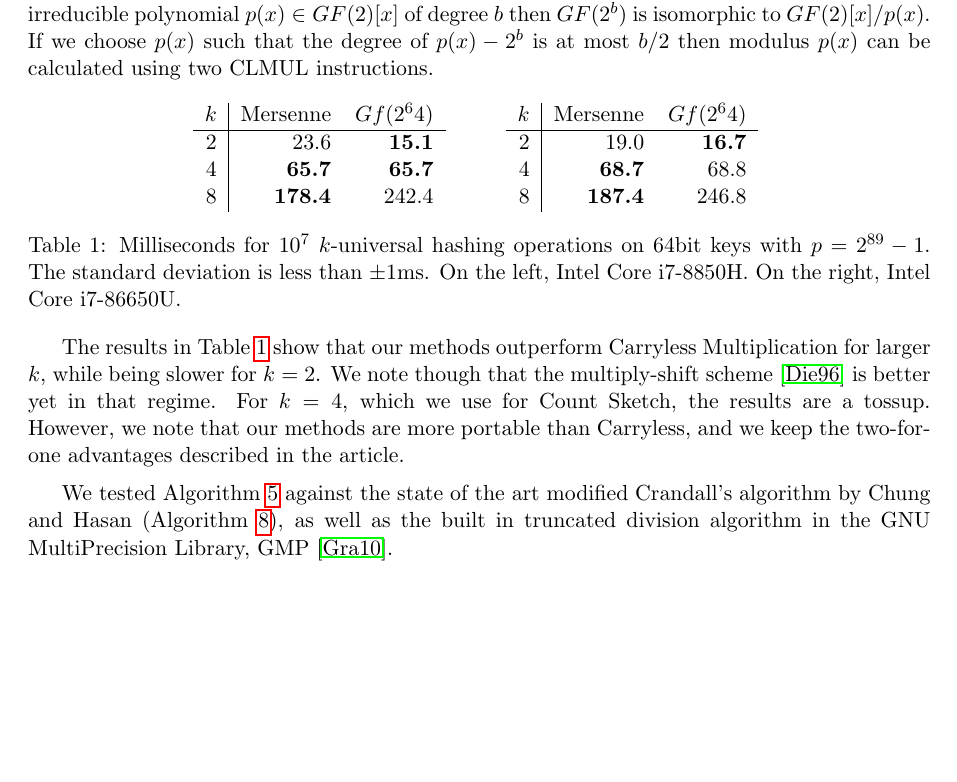
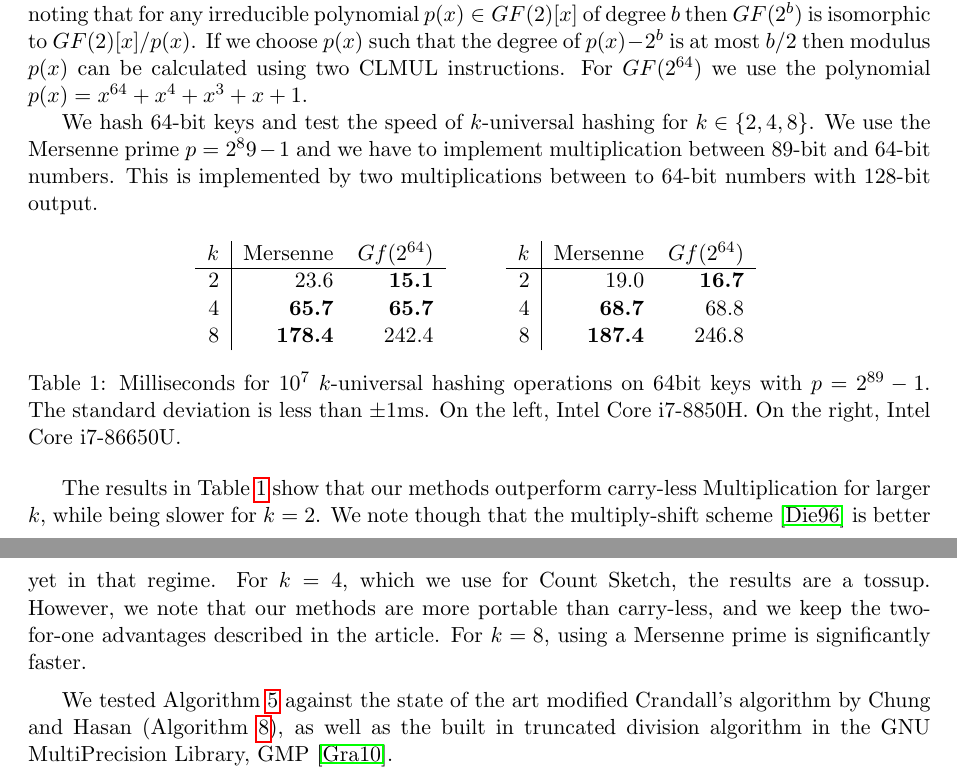
Before and after one commit to thomasahle/mersenne, a LaTeX paper (mersenne.tex, which reads sections/experiments.tex): part of page 22 of 24 before the commit and two parts of pages 22 and 23 of 24 after it, the two joined at a grey line, cut so that both start at the same text, the shorter picture padded with empty space. Compiled offline with pdfLaTeX.

Commit message:
Work on experiments

```diff
--- a/sections/experiments.tex
+++ b/sections/experiments.tex
@@ -12,12 +12,18 @@ If we view $\alpha$ and $\beta$ as elements in $GF(2)[x]$ then the CLMUL instruc
 We can then calculate multiplication in a finite field, $GF(2^b)$, efficiently by noting that for any irreducible polynomial $p(x) \in GF(2)[x]$
 of degree $b$ then $GF(2^b)$ is isomorphic to $GF(2)[x] / p(x)$. If we choose $p(x)$ such that the degree of $p(x) - 2^{b}$ is at
 most $b/2$ then modulus $p(x)$ can be calculated using two CLMUL instructions.
+For $GF(2^{64})$ we use the polynomial $p(x) = x^{64} + x^4 + x^3 + x + 1$.
+
+We hash $64$-bit keys and test the speed of $k$-universal hashing for $k \in \{2, 4, 8\}$.
+We use the Mersenne prime $p = 2^89 - 1$ and we have to implement multiplication between
+$89$-bit and $64$-bit numbers. This is implemented by two multiplications between to $64$-bit
+numbers with $128$-bit output.
 
 \begin{table}[H]
    \centering
    \begin{tabular}{c c}
       \begin{tabular}{r | r r}
-         $k$ & Mersenne       & $Gf(2^64)$ \\
+         $k$ & Mersenne       & $Gf(2^{64})$ \\
          \hline
          2 & 23.6 & \textbf{15.1} \\
          4 & \textbf{65.7} & \textbf{65.7} \\
@@ -42,11 +48,11 @@ most $b/2$ then modulus $p(x)$ can be calculated using two CLMUL instructions.
    \label{tab:hashing-experiments}
 \end{table}
 
-The results in \Cref{tab:hashing-experiments} show that our methods outperform Carryless Multiplication for larger $k$, while being slower for $k=2$.
+The results in \Cref{tab:hashing-experiments} show that our methods outperform carry-less Multiplication for larger $k$, while being slower for $k=2$.
 We note though that the multiply-shift scheme~\cite{dietzfel96universal} is better yet in that regime.
 For $k=4$, which we use for Count Sketch, the results are a tossup.
-However, we note that our methods are more portable than Carryless, and we keep the two-for-one advantages described in the article.
-
+However, we note that our methods are more portable than carry-less, and we keep the two-for-one advantages described in the article.
+For $k = 8$, using a Mersenne prime is significantly faster.
 \vspace{.5em} % Soft section break
 
 We tested \Cref{alg:division-generalized} against the state of the art modified Crandall's algorithm by Chung and Hasan (\Cref{alg:cch}), as well as the built in truncated division algorithm in the GNU MultiPrecision Library, GMP~\cite{granlund2010gnu}.
```
Also changed, not shown: sections/experiments.tex (6 more changed lines).
